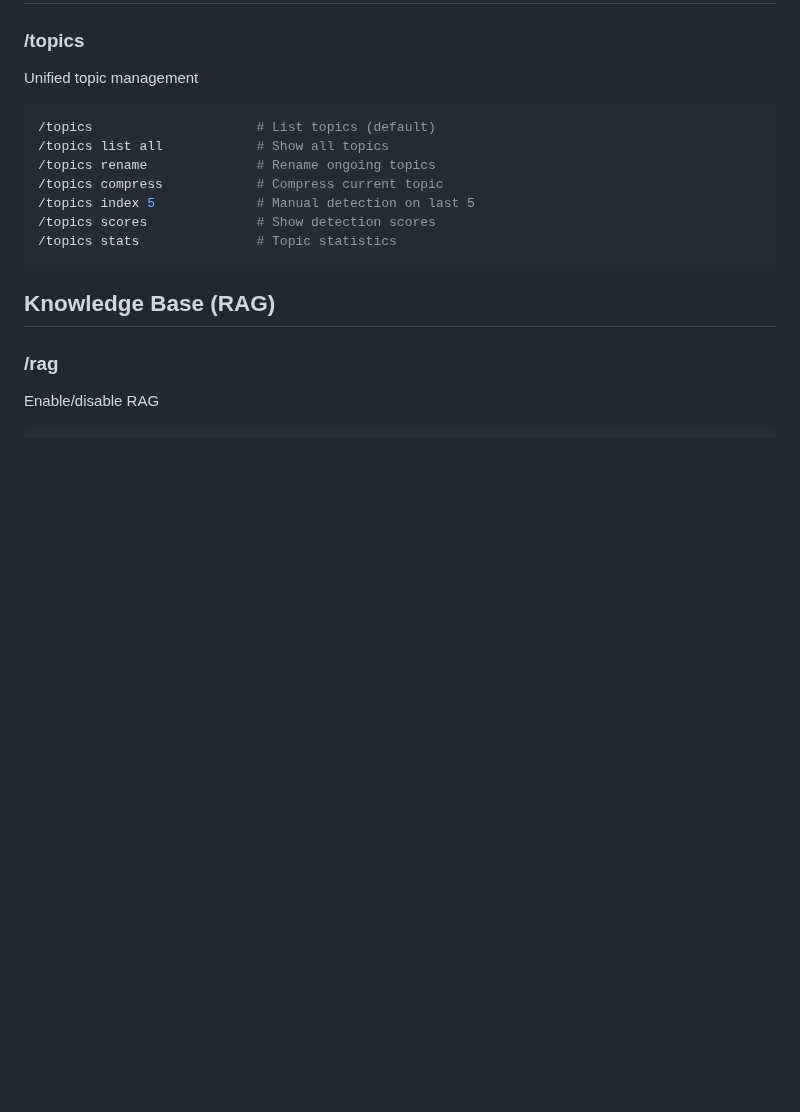
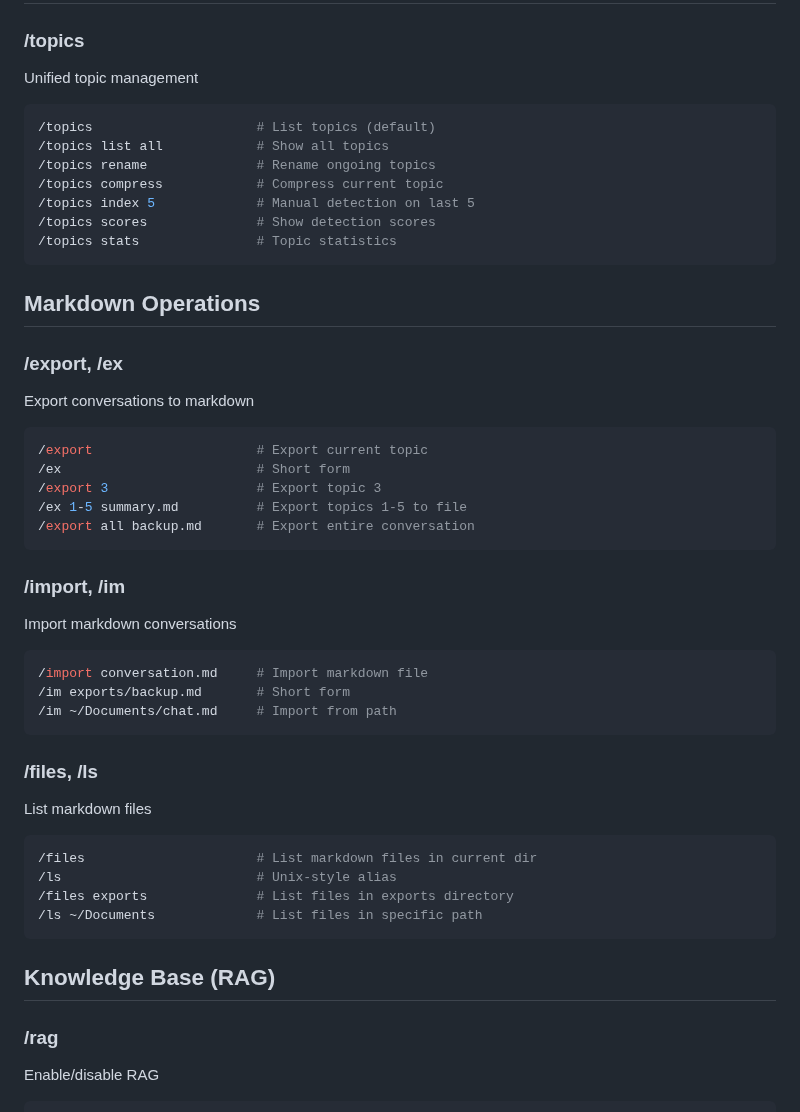
Before and after one commit to mhcoen/episodic, a Markdown page: docs/cli-reference.md, the part around the change. GitHub-like rendering; blank space fills up the shorter version.

````diff
--- a/docs/cli-reference.md
+++ b/docs/cli-reference.md
@@ -187,6 +187,35 @@ Unified topic management
 /topics index 5             # Manual detection on last 5
 /topics scores              # Show detection scores
 /topics stats               # Topic statistics
+```
+
+## Markdown Operations
+
+### /export, /ex
+Export conversations to markdown
+```bash
+/export                     # Export current topic
+/ex                         # Short form
+/export 3                   # Export topic 3
+/ex 1-5 summary.md          # Export topics 1-5 to file
+/export all backup.md       # Export entire conversation
+```
+
+### /import, /im
+Import markdown conversations
+```bash
+/import conversation.md     # Import markdown file
+/im exports/backup.md       # Short form
+/im ~/Documents/chat.md     # Import from path
+```
+
+### /files, /ls
+List markdown files
+```bash
+/files                      # List markdown files in current dir
+/ls                         # Unix-style alias
+/files exports              # List files in exports directory
+/ls ~/Documents             # List files in specific path
 ```
 
 ## Knowledge Base (RAG)
````
Also changed, not shown: docs/markdown-export-import.md (+23 -14 lines).
